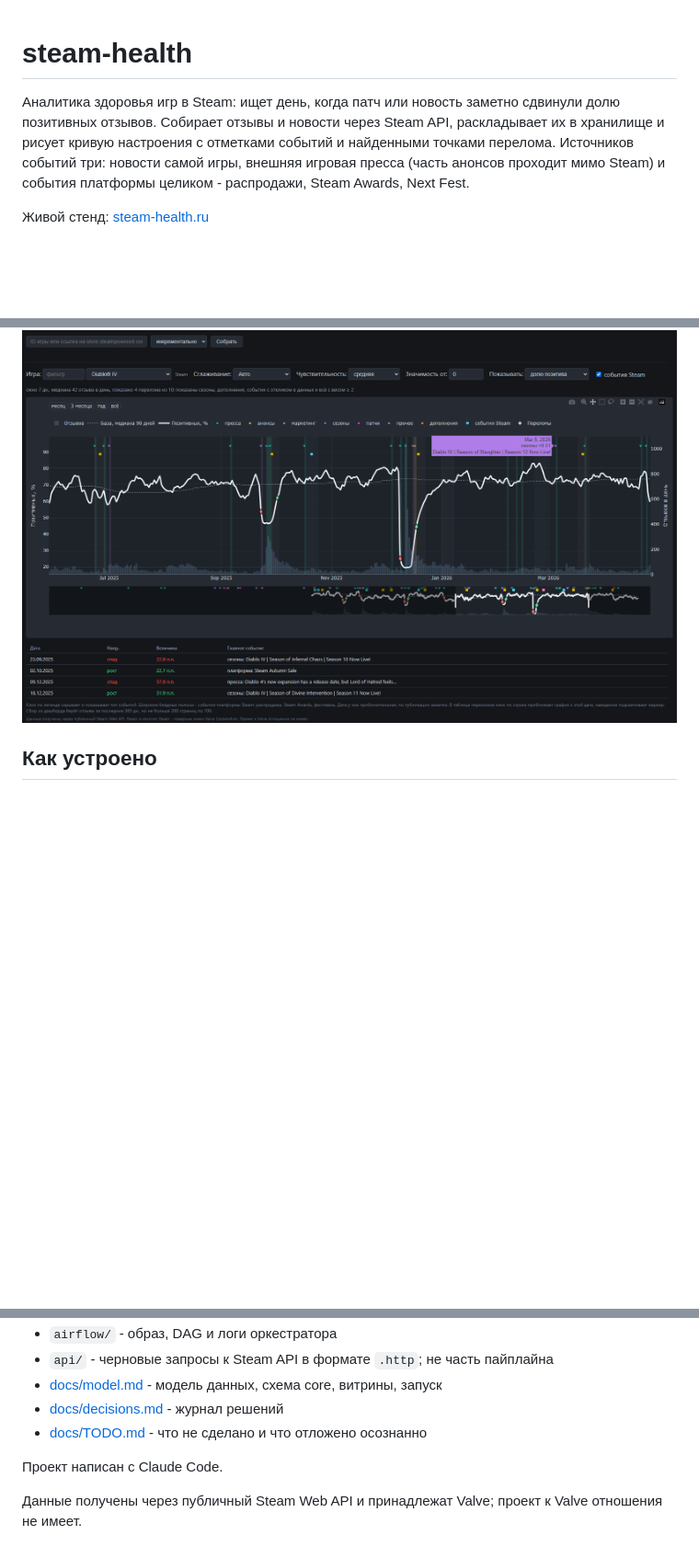
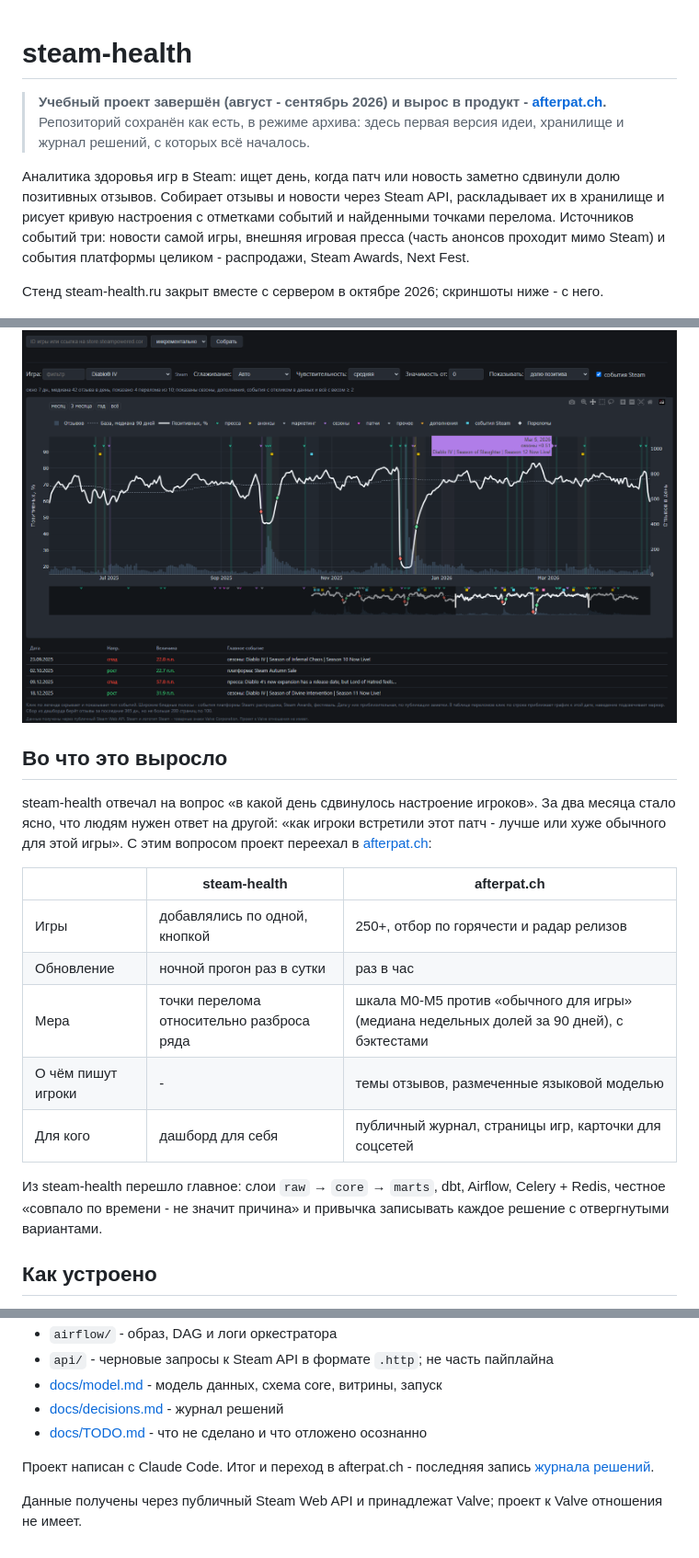
Before and after one commit to lebedev-ay/steam-health, a Markdown page: README.md, 3 parts joined by grey strips. Shown at 92% size. Rendered like a GitHub page; blank space fills up the shorter version.

Commit message:
Закрытие проекта: README и TODO указывают на afterpat.ch, запись 054

```diff
--- a/README.md
+++ b/README.md
@@ -1,10 +1,27 @@
 # steam-health
+
+> **Учебный проект завершён (август - сентябрь 2026) и вырос в продукт - [afterpat.ch](https://afterpat.ch).**
+> Репозиторий сохранён как есть, в режиме архива: здесь первая версия идеи, хранилище и журнал решений, с которых всё началось.
 
 Аналитика здоровья игр в Steam: ищет день, когда патч или новость заметно сдвинули долю позитивных отзывов. Собирает отзывы и новости через Steam API, раскладывает их в хранилище и рисует кривую настроения с отметками событий и найденными точками перелома. Источников событий три: новости самой игры, внешняя игровая пресса (часть анонсов проходит мимо Steam) и события платформы целиком - распродажи, Steam Awards, Next Fest.
 
-Живой стенд: [steam-health.ru](https://steam-health.ru)
+Стенд steam-health.ru закрыт вместе с сервером в октябре 2026; скриншоты ниже - с него.
 
 ![Дашборд steam-health: кривая доли позитивных отзывов Diablo IV за год, отметки событий и найденные точки перелома](docs/img/dashboard.png)
+
+## Во что это выросло
+
+steam-health отвечал на вопрос «в какой день сдвинулось настроение игроков». За два месяца стало ясно, что людям нужен ответ на другой: «как игроки встретили этот патч - лучше или хуже обычного для этой игры». С этим вопросом проект переехал в [afterpat.ch](https://afterpat.ch):
+
+| | steam-health | afterpat.ch |
+|---|---|---|
+| Игры | добавлялись по одной, кнопкой | 250+, отбор по горячести и радар релизов |
+| Обновление | ночной прогон раз в сутки | раз в час |
+| Мера | точки перелома относительно разброса ряда | шкала M0-M5 против «обычного для игры» (медиана недельных долей за 90 дней), с бэктестами |
+| О чём пишут игроки | - | темы отзывов, размеченные языковой моделью |
+| Для кого | дашборд для себя | публичный журнал, страницы игр, карточки для соцсетей |
+
+Из steam-health перешло главное: слои `raw` → `core` → `marts`, dbt, Airflow, Celery + Redis, честное «совпало по времени - не значит причина» и привычка записывать каждое решение с отвергнутыми вариантами.
 
 ## Как устроено
 
@@ -77,6 +94,6 @@ DAG `steam_daily` в 03:00 UTC обходит все игры, которые у
 - [docs/decisions.md](docs/decisions.md) - журнал решений
 - [docs/TODO.md](docs/TODO.md) - что не сделано и что отложено осознанно
 
-Проект написан с Claude Code.
+Проект написан с Claude Code. Итог и переход в afterpat.ch - последняя запись [журнала решений](docs/decisions.md).
 
 Данные получены через публичный Steam Web API и принадлежат Valve; проект к Valve отношения не имеет.
```
Also changed, not shown: docs/TODO.md (+2 -0 lines), docs/decisions.md (+8 -0 lines).
